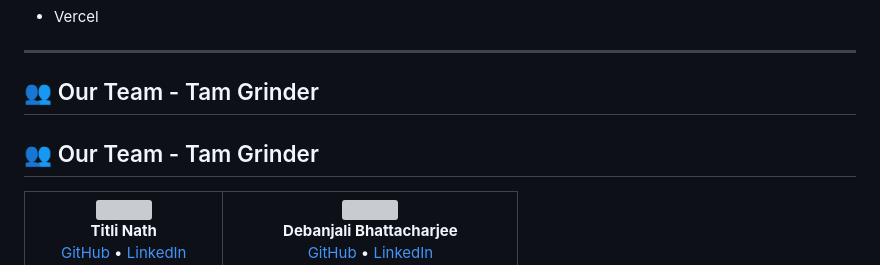
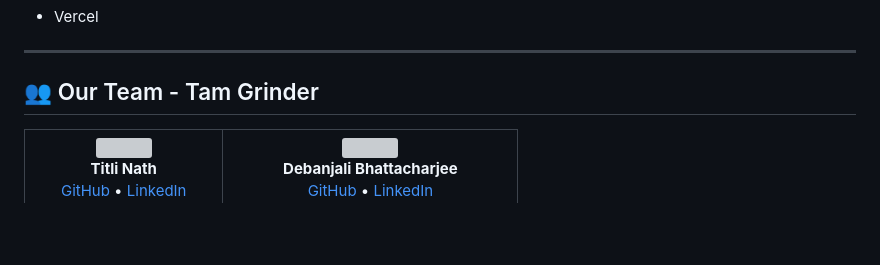
Before and after one commit to Titlinath/Hexa, a Markdown page: README.md, the part around the change. Drawn GitHub-style; blank space fills up the shorter version; grey boxes are pictures that could not be loaded.

```diff
--- a/README.md
+++ b/README.md
@@ -87,8 +87,6 @@ It's a comprehensive platform designed to **connect people with verified local s
 
 ## 👥 Our Team - Tam Grinder
 
-## 👥 Our Team - Tam Grinder
-
 
 <table>
   <tr>
```
